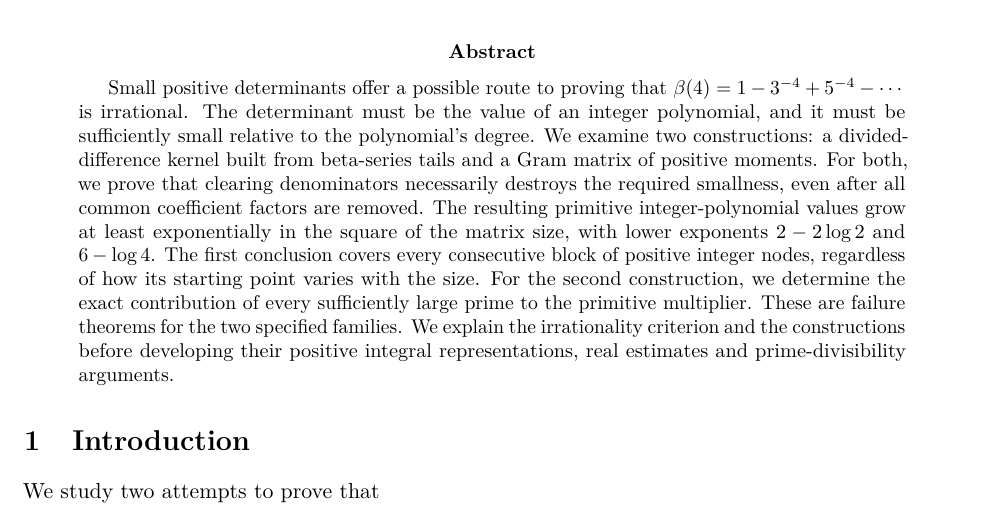
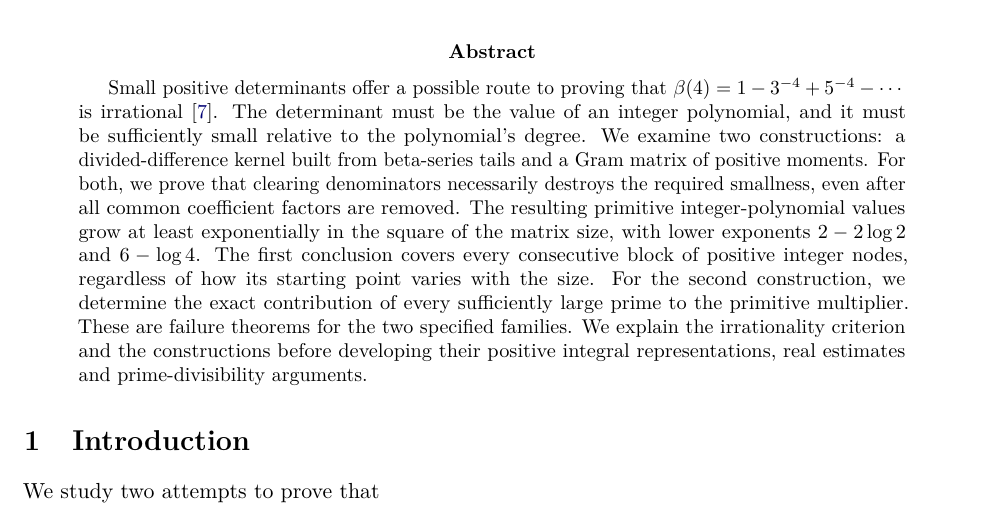
Before and after one commit to twinheterodox/beta4, a LaTeX paper (paper/beta4-determinant-obstructions.tex): part of page 1 of 20, cut so that both start at the same text. Compiled offline with pdfLaTeX.

Commit message:
Cite the positive determinant approach in the abstract

```diff
--- a/paper/beta4-determinant-obstructions.tex
+++ b/paper/beta4-determinant-obstructions.tex
@@ -45,7 +45,7 @@ approximations to $\beta(4)$}
 
 \begin{abstract}
 Small positive determinants offer a possible route to proving that
-$\beta(4)=1-3^{-4}+5^{-4}-\cdots$ is irrational. The determinant must
+$\beta(4)=1-3^{-4}+5^{-4}-\cdots$ is irrational~\cite{Zudilin}. The determinant must
 be the value of an integer polynomial, and it must be sufficiently
 small relative to the polynomial's degree. We examine two constructions:
 a divided-difference kernel built from beta-series tails and a Gram
```
Also changed, not shown: output/pdf/beta4-determinant-obstructions.pdf, 2 other files.
